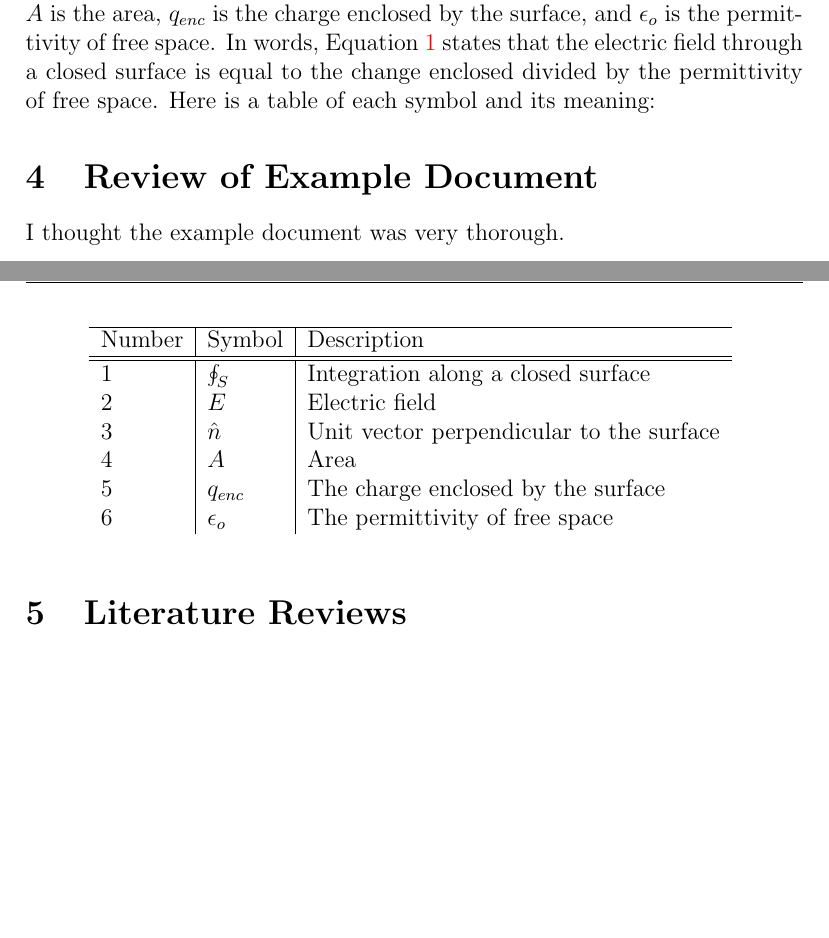
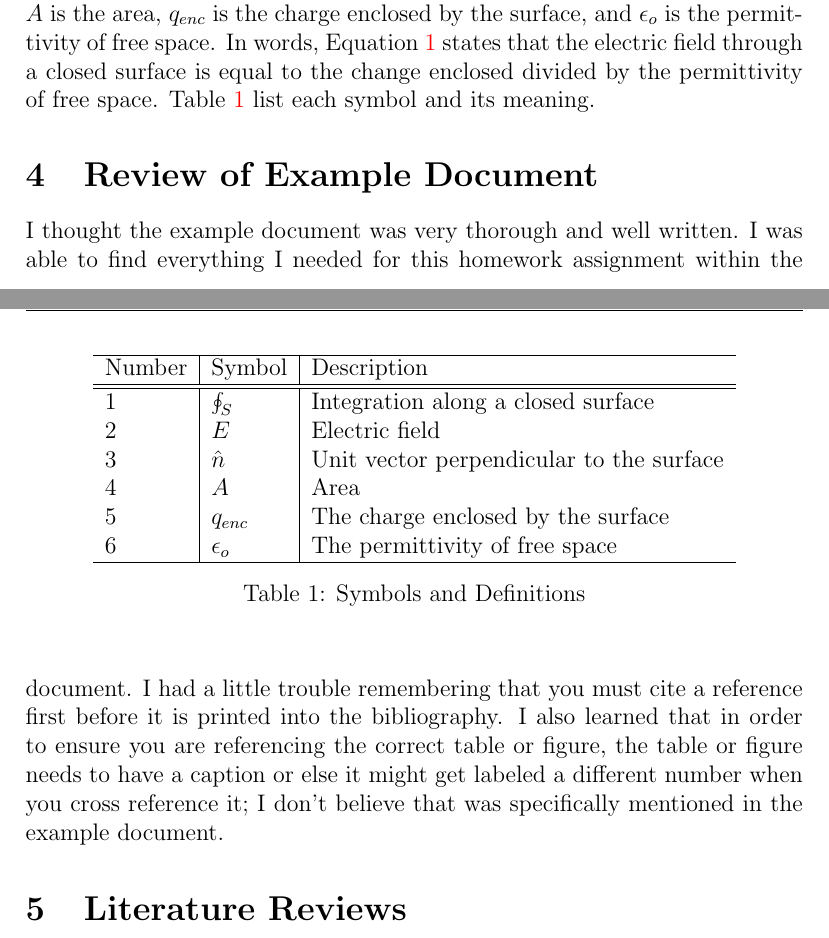
Before and after one commit to txj44522/Phys5311TJ, a LaTeX problem sheet (hw01/main.tex): two parts of pages 3 and 4 of 6 before the commit and two parts of pages 3 and 4 of 7 after it, joined at a grey line, cut so that both start at the same text, the shorter picture padded with empty space. Compiled offline with pdfLaTeX.

Commit message:
Add files via upload
new main

```diff
--- a/hw01/main.tex
+++ b/hw01/main.tex
@@ -48,26 +48,30 @@ My favorite physics equation is Gauss's Law:
 where $E$ is the electric field, $\hat{n}$ is the unit vector perpendicular to the surface, $A$ is the area, $q_{enc}$ is the charge enclosed by the surface, and $\epsilon_o$ is the permittivity of free space. % $$ allows to place math directly into the line of text
 In words, Equation \ref{eq:1} % to allow cross referencing//
 states that the electric field through a closed surface is equal to the change enclosed divided by the permittivity of free space.
-Here is a table of each symbol and its meaning:
+Table \ref{tab:1} list each symbol and its meaning.
 
-\begin{table}[ht] % begins table environment. The argument ht decribes the position of the table to be "here at top of the page".
+\begin{table}[!h] % begins table environment. The argument !h forces the position of the table to be "here".
     \begin{center} %begins the center environment.
       \begin{tabular}{l|l|l}  %Begins tabular environment. Each column is separated b y an "|" and the text is aligned left in each column.
         \hline %creates a horizontal line.
-        Number & Symbol & Description\\  % each column is seperated using '&'. The \\ is used to create new row
+        Number & Symbol & Description\\  % each column is separated using '&'. The \\ is used to create new row
         \hline\hline  %creates two horizontal lines
         1 & $\oint_S$ & Integration along a closed surface\\
         2 & $E$ & Electric field\\
         3 & $\hat{n}$ & Unit vector perpendicular to the surface\\
         4 & $A$ & Area\\
         5 & $q_{enc}$ & The charge enclosed by the surface\\
-        6 & $\epsilon_o$ & The permittivity of free space
+        6 & $\epsilon_o$ & The permittivity of free space\\
+        \hline % horizontal line at bottom of table
      \end{tabular} % ends tabular environment
+     \caption{Symbols and Definitions} % creates caption for a table.
      \label{tab:1} % assigns the table a label. This table can now be cross referenced.
     \end{center} % ends center environment
 \end{table} % ends table environment
+
+
 \section{Review of Example Document} % new section
-I thought the example document was very thorough.
+I thought the example document was very thorough and well written. I was able to find everything I needed for this homework assignment within the document. I had a little trouble remembering that you must cite a reference first before it is printed into the bibliography. I also learned that in order to ensure you are referencing the correct table or figure, the table or figure needs to have a caption or else it might get labeled a different number when you cross reference it; I don't believe that was specifically mentioned in the example document.
 
 \section{Literature Reviews}% new section
 \begin{itemize} % begins a list environment
```
Also changed, not shown: hw01/main.tex (8 more changed lines).
